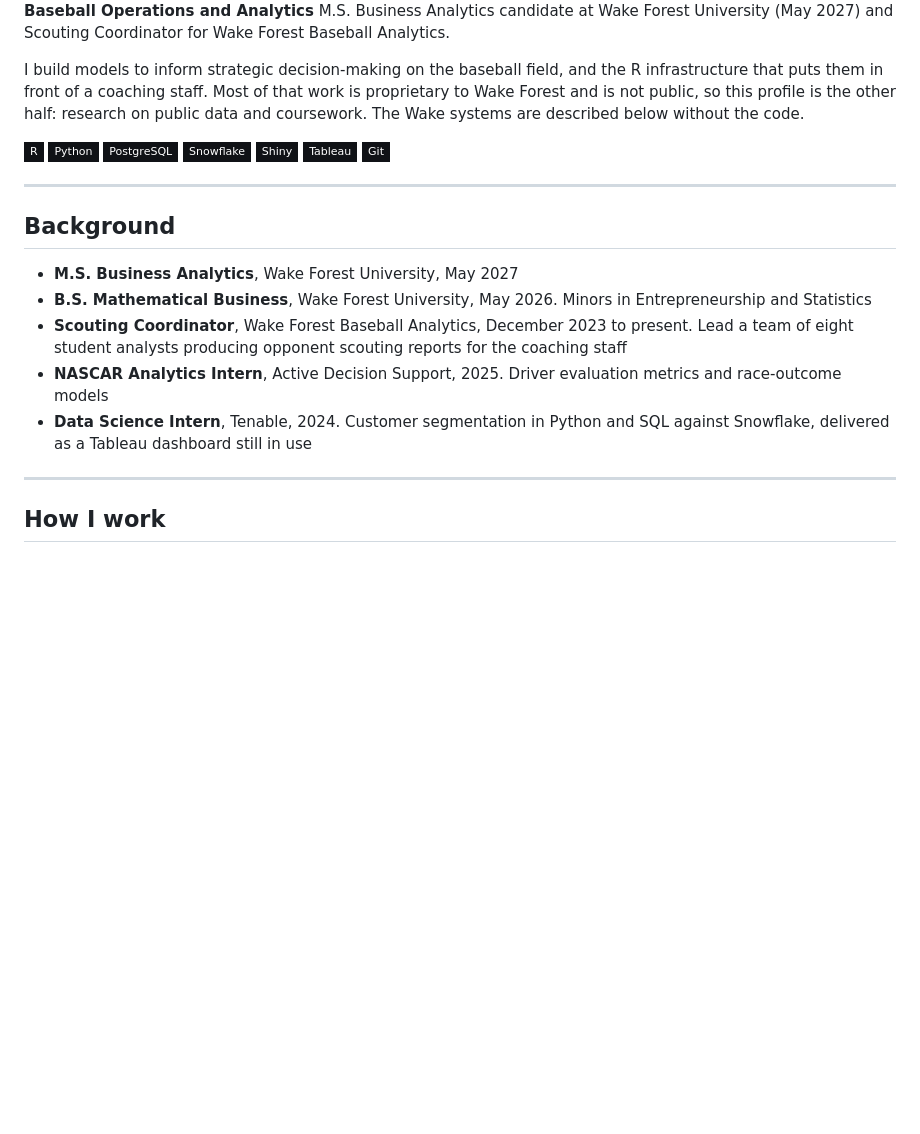
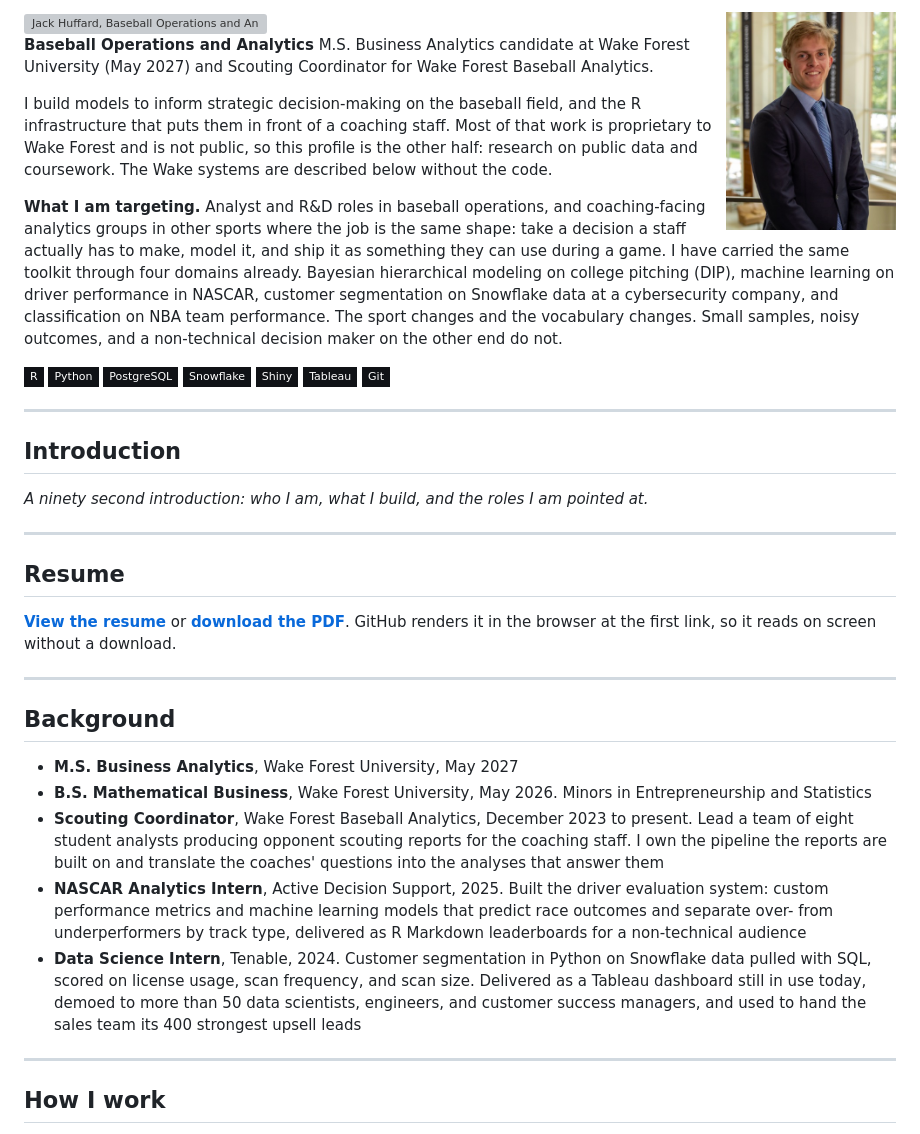
Before and after one commit to jackhuffardiii/jackhuffardiii, a Markdown page: README.md, the part around one of its changes. Drawn GitHub-style; pictures changed too: assets/headshot.jpg (added); badges without logos; blank space fills up the shorter version; grey boxes are pictures that could not be loaded.

Commit message:
Add headshot, resume PDF, video slot, and targeting statement

```diff
--- a/README.md
+++ b/README.md
@@ -4,11 +4,37 @@
   <img src="assets/header-dark.svg" alt="Jack Huffard, Baseball Operations and Analytics" width="100%">
 </picture>
 
+<img src="assets/headshot.jpg" alt="Jack Huffard" width="170" align="right">
+
 **Baseball Operations and Analytics** M.S. Business Analytics candidate at Wake Forest University (May 2027) and Scouting Coordinator for Wake Forest Baseball Analytics.
 
 I build models to inform strategic decision-making on the baseball field, and the R infrastructure that puts them in front of a coaching staff. Most of that work is proprietary to Wake Forest and is not public, so this profile is the other half: research on public data and coursework. The Wake systems are described below without the code.
 
+**What I am targeting.** Analyst and R&D roles in baseball operations, and coaching-facing analytics groups in other sports where the job is the same shape: take a decision a staff actually has to make, model it, and ship it as something they can use during a game. I have carried the same toolkit through four domains already. Bayesian hierarchical modeling on college pitching (DIP), machine learning on driver performance in NASCAR, customer segmentation on Snowflake data at a cybersecurity company, and classification on NBA team performance. The sport changes and the vocabulary changes. Small samples, noisy outcomes, and a non-technical decision maker on the other end do not.
+
 <img src="https://img.shields.io/badge/R-101216?style=flat-square&logo=r&logoColor=C9A227" alt="R"> <img src="https://img.shields.io/badge/Python-101216?style=flat-square&logo=python&logoColor=C9A227" alt="Python"> <img src="https://img.shields.io/badge/PostgreSQL-101216?style=flat-square&logo=postgresql&logoColor=C9A227" alt="PostgreSQL"> <img src="https://img.shields.io/badge/Snowflake-101216?style=flat-square&logo=snowflake&logoColor=C9A227" alt="Snowflake"> <img src="https://img.shields.io/badge/Shiny-101216?style=flat-square&logo=rstudioide&logoColor=C9A227" alt="Shiny"> <img src="https://img.shields.io/badge/Tableau-101216?style=flat-square&logo=tableau&logoColor=C9A227" alt="Tableau"> <img src="https://img.shields.io/badge/Git-101216?style=flat-square&logo=git&logoColor=C9A227" alt="Git">
+
+---
+
+## Introduction
+
+<!--
+  TO EMBED THE VIDEO:
+  1. Go to github.com/jackhuffardiii/jackhuffardiii, click README.md, click the pencil (edit).
+  2. Drag your .mp4 or .mov straight into the editor on the line marked below.
+  3. GitHub uploads it and replaces the drop with a https://github.com/user-attachments/assets/... URL.
+     Delete the placeholder line, leave the URL on its own line. That URL alone renders a player.
+  4. Limits: 10 MB on a free account, 100 MB on Pro. .mp4 and .mov only.
+-->
+
+<!-- DROP THE VIDEO FILE ON THE LINE BELOW, THEN DELETE THIS PLACEHOLDER LINE -->
+*A ninety second introduction: who I am, what I build, and the roles I am pointed at.*
+
+---
+
+## Resume
+
+**[View the resume](assets/jack-huffard-resume.pdf)** or **[download the PDF](https://github.com/jackhuffardiii/jackhuffardiii/raw/main/assets/jack-huffard-resume.pdf)**. GitHub renders it in the browser at the first link, so it reads on screen without a download.
 
 ---
 
@@ -16,9 +42,9 @@ I build models to inform strategic decision-making on the baseball field, and th
 
 - **M.S. Business Analytics**, Wake Forest University, May 2027
 - **B.S. Mathematical Business**, Wake Forest University, May 2026. Minors in Entrepreneurship and Statistics
-- **Scouting Coordinator**, Wake Forest Baseball Analytics, December 2023 to present. Lead a team of eight student analysts producing opponent scouting reports for the coaching staff
-- **NASCAR Analytics Intern**, Active Decision Support, 2025. Driver evaluation metrics and race-outcome models
-- **Data Science Intern**, Tenable, 2024. Customer segmentation in Python and SQL against Snowflake, delivered as a Tableau dashboard still in use
+- **Scouting Coordinator**, Wake Forest Baseball Analytics, December 2023 to present. Lead a team of eight student analysts producing opponent scouting reports for the coaching staff. I own the pipeline the reports are built on and translate the coaches' questions into the analyses that answer them
+- **NASCAR Analytics Intern**, Active Decision Support, 2025. Built the driver evaluation system: custom performance metrics and machine learning models that predict race outcomes and separate over- from underperformers by track type, delivered as R Markdown leaderboards for a non-technical audience
+- **Data Science Intern**, Tenable, 2024. Customer segmentation in Python on Snowflake data pulled with SQL, scored on license usage, scan frequency, and scan size. Delivered as a Tableau dashboard still in use today, demoed to more than 50 data scientists, engineers, and customer success managers, and used to hand the sales team its 400 strongest upsell leads
 
 ---
 
```
Also changed, not shown: other parts of README.md (+1 -1 lines), 2 other files.
